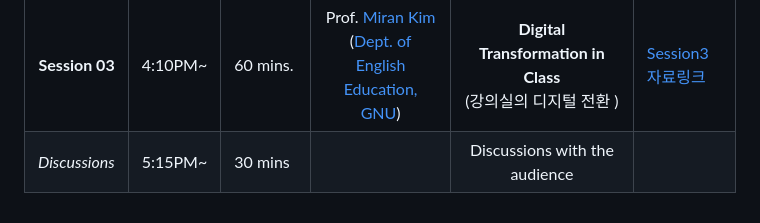
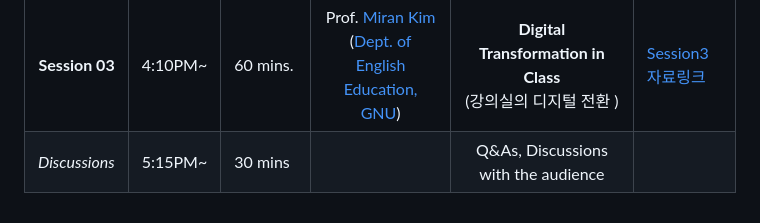
Before and after one commit to MK316/workshops, a Markdown page: 20230512_GNU/README.md, the part around the change. Drawn GitHub-style.

```diff
--- a/20230512_GNU/README.md
+++ b/20230512_GNU/README.md
@@ -26,4 +26,4 @@ _(주제: 인공지능, 디지털 리터러시, 그리고 융합교육: 인문
 |**Session 02** |2:45PM~  | 60 mins.| Prof. [Junkyu Lee](http://builder.hufs.ac.kr/user/indexSub.action?codyMenuSeq=81372758&siteId=gse2&menuType=T&uId=1&sortChar=A&linkUrl=1_4.html&mainFrame=right#gse2_09) <br>(Hankuk University of Foreign Studies) |**NLP, Topic-Modeling, Sentiment Analysis, Clustering** <br>(자연어처리와 디지털인문학 따라하기) |[Session2 자료링크](https://github.com/junkyuhufs/workshop/blob/main/GNU_Session2.ipynb)|
 |_Break_| 3:50PM~  |20 mins.  |||
 |**Session 03** |4:10PM~ | 60 mins.| Prof. [Miran Kim](https://github.com/MK316) <br>([Dept. of English Education, GNU](https://www.gnu.ac.kr/englishedu/pi/prfsr/selectPrfsrIntrdView.do?mi=7463&ctgrySn=1403)) | **Digital Transformation in Class** <br>(강의실의 디지털 전환 ) |[Session3 자료링크](https://github.com/MK316/workshops/blob/main/20230512_GNU/GNU_session03.ipynb)|
-| _Discussions_| 5:15PM~ | 30 mins|  |Discussions with the audience ||
+| _Discussions_| 5:15PM~ | 30 mins|  |Q&As, Discussions with the audience ||
```
